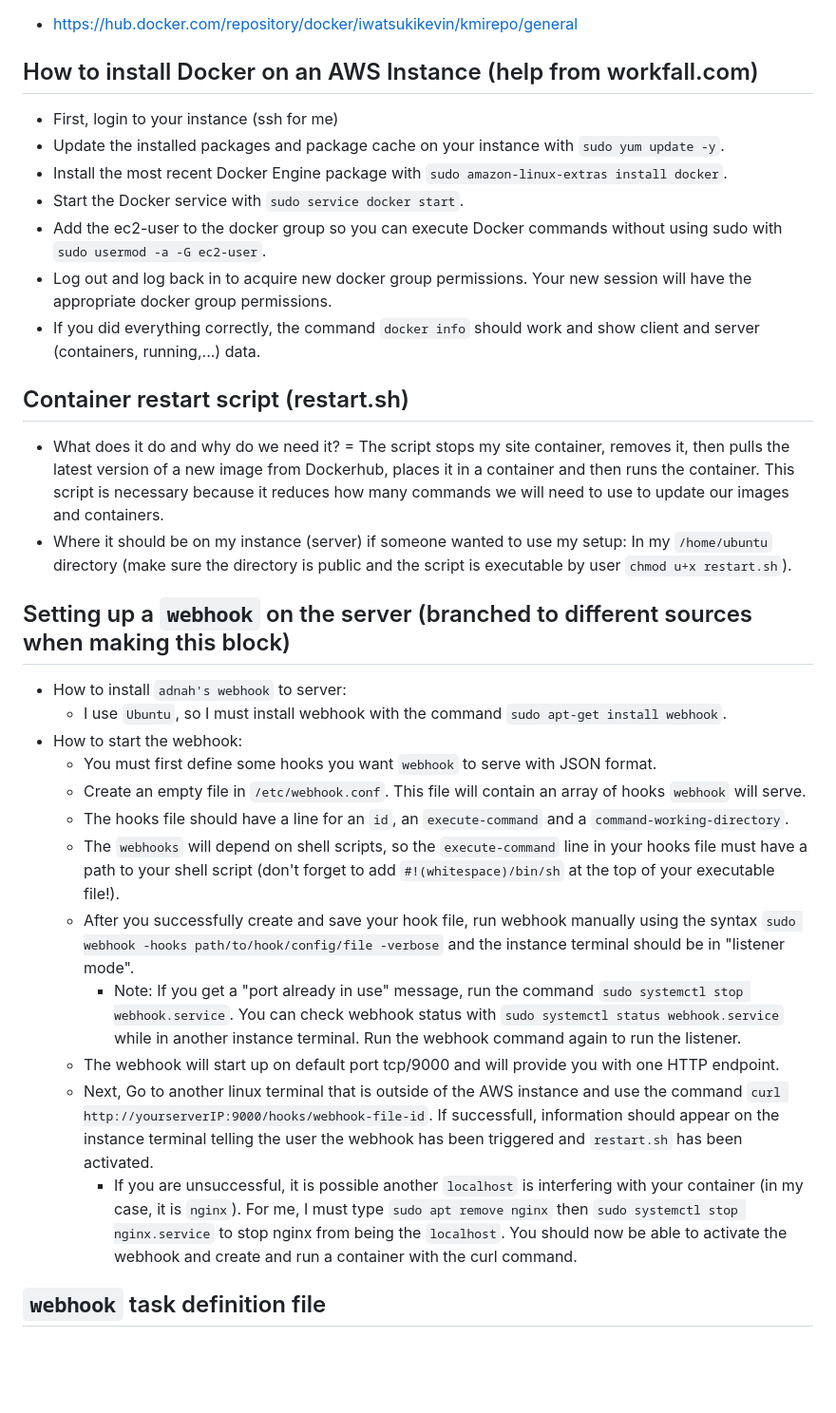
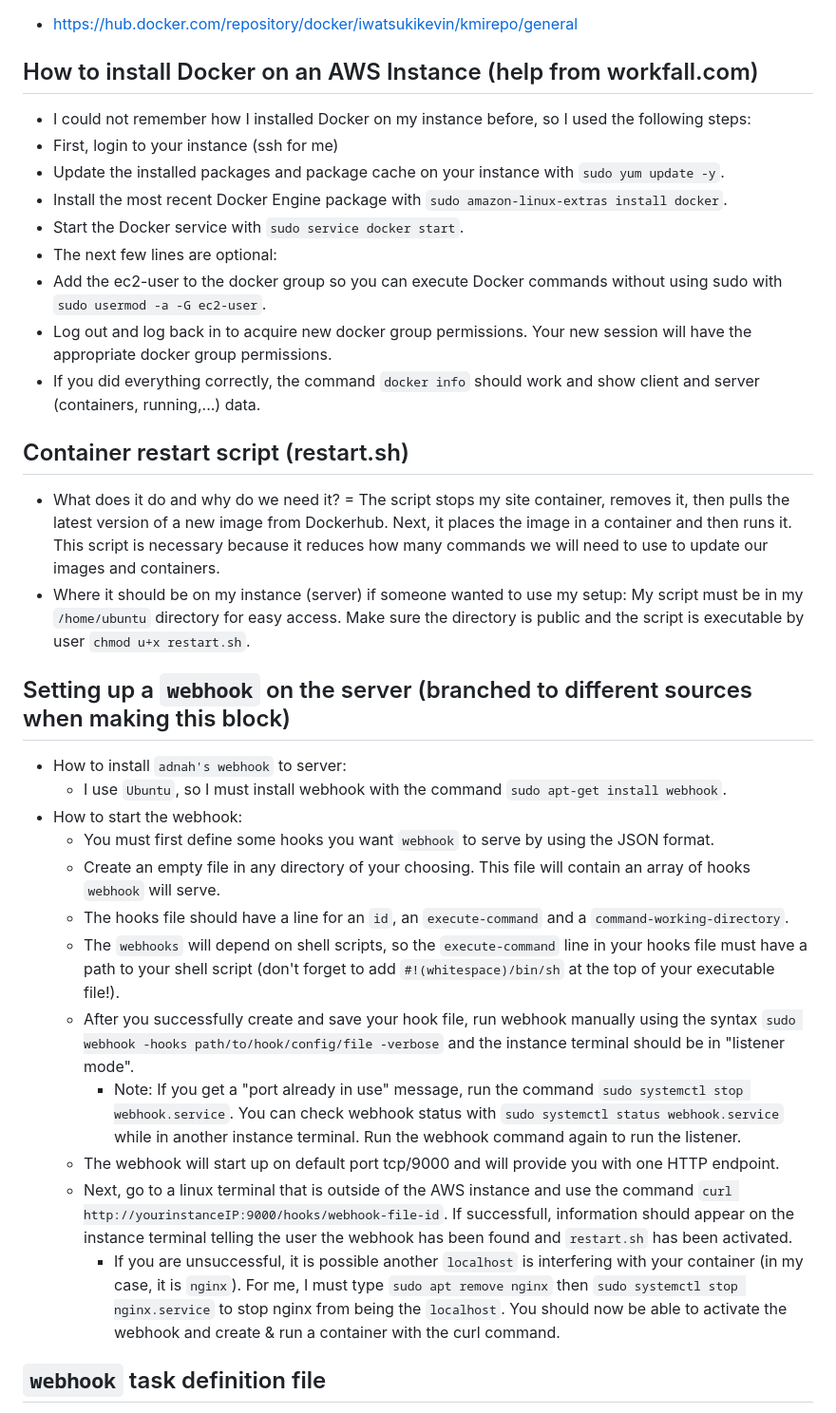
Before and after one commit to WSU-kduncan/3120-cicd-iwatsukikevin, a Markdown page: README-CD.MD, the part around the change printed below. Shown: that part at 95% size. Drawn GitHub-style; blank space fills up the shorter version.

```diff
--- a/README-CD.MD
+++ b/README-CD.MD
@@ -19,29 +19,31 @@
 ## Link to my Docker Hub Repo
 - https://hub.docker.com/repository/docker/iwatsukikevin/kmirepo/general
 ## How to install Docker on an AWS Instance (help from workfall.com)
+- I could not remember how I installed Docker on my instance before, so I used the following steps:
 - First, login to your instance (ssh for me)
 - Update the installed packages and package cache on your instance with `sudo yum update -y`.
 - Install the most recent Docker Engine package with `sudo amazon-linux-extras install docker`.
 - Start the Docker service with `sudo service docker start`.
+- The next few lines are optional:
 - Add the ec2-user to the docker group so you can execute Docker commands without using sudo with `sudo usermod -a -G ec2-user`.
 - Log out and log back in to acquire new docker group permissions. Your new session will have the appropriate docker group permissions.
 - If you did everything correctly, the command `docker info` should work and show client and server (containers, running,...) data.
 ## Container restart script (restart.sh)
-- What does it do and why do we need it? = The script stops my site container, removes it, then pulls the latest version of a new image from Dockerhub, places it in a container and then runs the container. This script is necessary because it reduces how many commands we will need to use to update our images and containers.
-- Where it should be on my instance (server) if someone wanted to use my setup: In my `/home/ubuntu` directory (make sure the directory is public and the script is executable by user `chmod u+x restart.sh`).
+- What does it do and why do we need it? = The script stops my site container, removes it, then pulls the latest version of a new image from Dockerhub. Next, it places the image in a container and then runs it. This script is necessary because it reduces how many commands we will need to use to update our images and containers.
+- Where it should be on my instance (server) if someone wanted to use my setup: My script must be in my `/home/ubuntu` directory for easy access. Make sure the directory is public and the script is executable by user `chmod u+x restart.sh`.
 ## Setting up a `webhook` on the server (branched to different sources when making this block)
 - How to install `adnah's webhook` to server:
   - I use `Ubuntu`, so I must install webhook with the command `sudo apt-get install webhook`.
 - How to start the webhook:
-  - You must first define some hooks you want `webhook` to serve with JSON format.
-  - Create an empty file in `/etc/webhook.conf`. This file will contain an array of hooks `webhook` will serve.
+  - You must first define some hooks you want `webhook` to serve by using the JSON format.
+  - Create an empty file in any directory of your choosing. This file will contain an array of hooks `webhook` will serve.
   - The hooks file should have a line for an `id`, an `execute-command` and a `command-working-directory`.
   - The `webhooks` will depend on shell scripts, so the `execute-command` line in your hooks file must have a path to your shell script (don't forget to add `#!(whitespace)/bin/sh` at the top of your executable file!).
   - After you successfully create and save your hook file, run webhook manually using the syntax `sudo webhook -hooks path/to/hook/config/file -verbose` and the instance terminal should be in "listener mode".
     - Note: If you get a "port already in use" message, run the command `sudo systemctl stop webhook.service`. You can check webhook status with `sudo systemctl status webhook.service` while in another instance terminal. Run the webhook command again to run the listener.
   - The webhook will start up on default port tcp/9000 and will provide you with one HTTP endpoint.
-  - Next, Go to another linux terminal that is outside of the AWS instance and use the command `curl http://yourserverIP:9000/hooks/webhook-file-id`. If successfull,  information should appear on the instance terminal telling the user the webhook has been triggered and `restart.sh` has been activated.
-    - If you are unsuccessful, it is possible another `localhost` is interfering with your container (in my case, it is `nginx`). For me, I must type `sudo apt remove nginx` then `sudo systemctl stop nginx.service` to stop nginx from being the `localhost`. You should now be able to activate the webhook and create and run a container with the curl command.
+  - Next, go to a linux terminal that is outside of the AWS instance and use the command `curl http://yourinstanceIP:9000/hooks/webhook-file-id`. If successfull,  information should appear on the instance terminal telling the user the webhook has been found and `restart.sh` has been activated.
+    - If you are unsuccessful, it is possible another `localhost` is interfering with your container (in my case, it is `nginx`). For me, I must type `sudo apt remove nginx` then `sudo systemctl stop nginx.service` to stop nginx from being the `localhost`. You should now be able to activate the webhook and create & run a container with the curl command.
 ## `webhook` task definition file
 - What does my webhook do? - When you activate the webhook, it will enter listener mode. When the command `curl http://yourserverIP:9000/hooks/webhook-file-id` is invoked on a terminal other than the one containing the webhook, it will invoke the `restart.sh` file. This will stop and remove an existing container and pull and run the latest image as a container named "whatever is specified in `restart.sh`". The webhook will then display the information of what happened when `restart.sh` was invoked so we will know if there were any problems or if we just want to see what is going on.
 - Where it should be on my instance if someone wanted to use my setup: The webhook command that was installed before uses the path to the hook configuration file to run the listener. Therefore, the webhook file should be located in whatever public directory is convenient for the user.
```
Also changed, not shown: other parts of README-CD.MD (+5 -3 lines).
